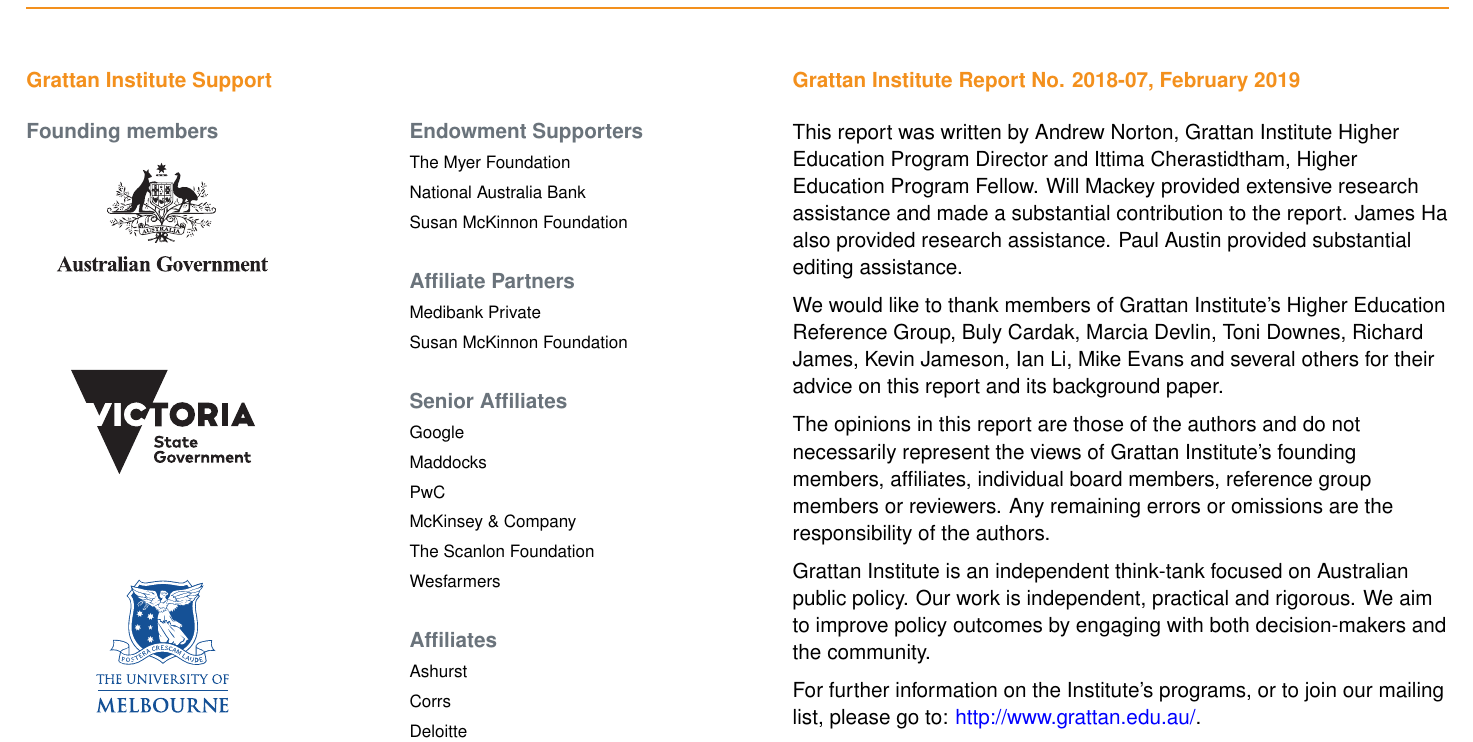
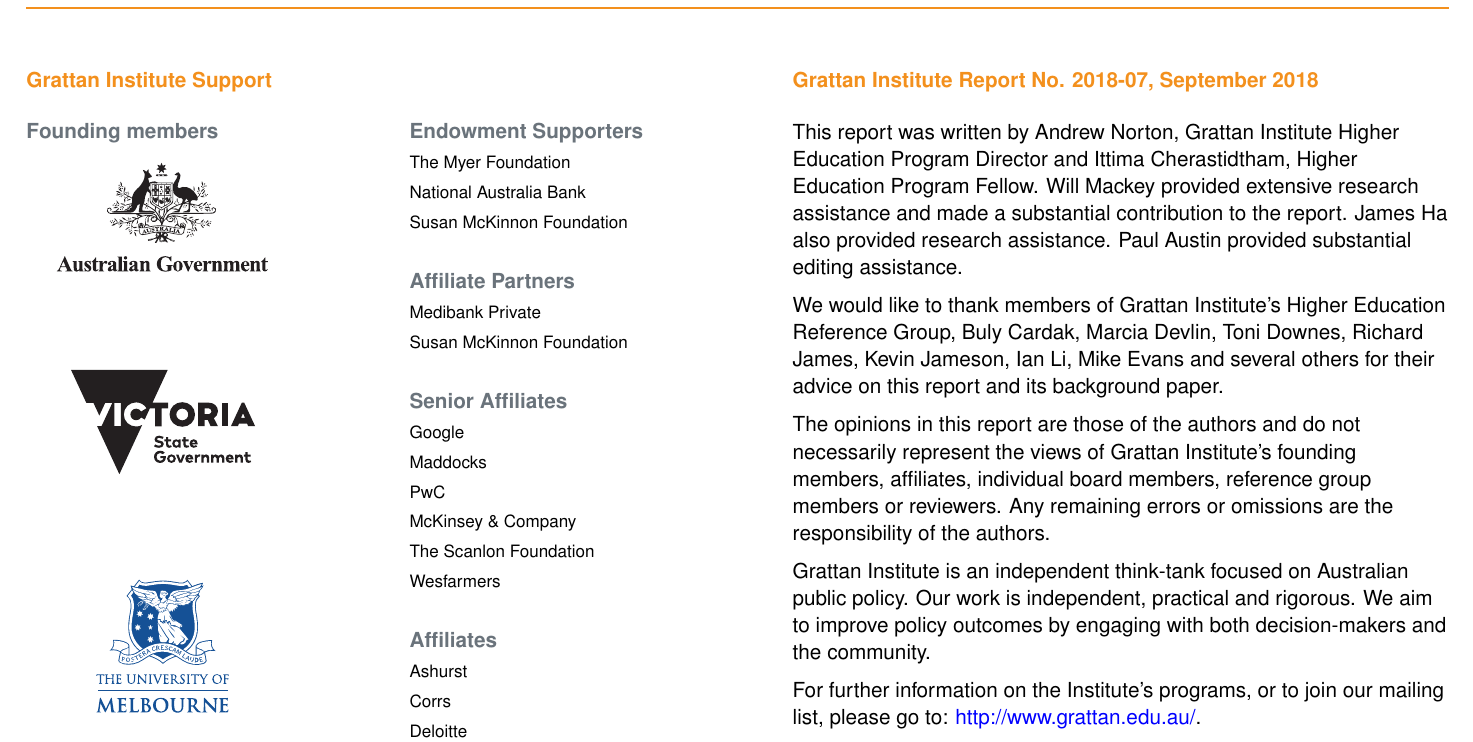
Before and after one commit to grattan/zzz-2018-highered-selection, a LaTeX thesis (main.tex): part of page 2 of 65, cut so that both start at the same text. Compiled offline with pdfLaTeX.

Commit message:
Update to fixed YEAR and MONTH

```diff
--- a/main.tex
+++ b/main.tex
@@ -11,6 +11,8 @@
 \author{Andrew Norton \& Ittima Cherastidtham}
 \title{Dropping out: the benefits and costs of trying university}
 
+\YEAR{2018}
+\MONTH{September}
 \GrattanReportNumber{2018-07}
 
 % editorial_author_only: Paul Austin
```
